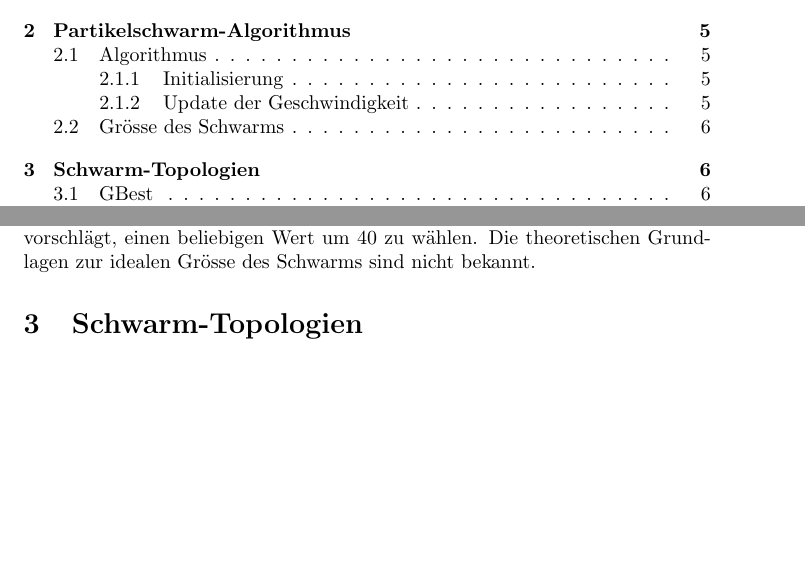
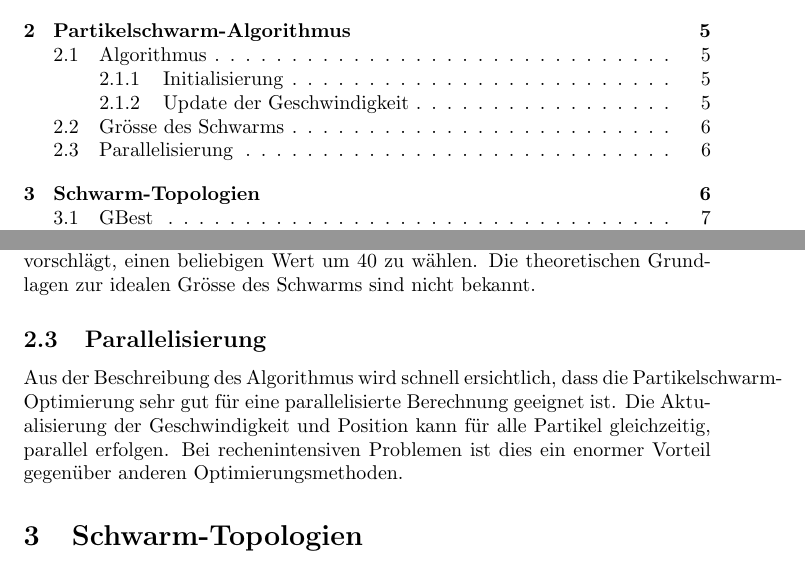
Before and after one commit to HBadertscher/ParticleSwarmOptimization, a LaTeX document (ParticleSwarmOptimization.tex, which reads sections/Partikelschwarmalgorithmus.tex): two parts of pages 3 and 8 of 13 before the commit and two parts of pages 3 and 8 of 14 after it, joined at a grey line, cut so that both start at the same text, the shorter picture padded with empty space. Compiled offline with pdfLaTeX; a LaTeX package or settings file that is missing is left out.

Commit message:
Parallelisierung

```diff
--- a/sections/Partikelschwarmalgorithmus.tex
+++ b/sections/Partikelschwarmalgorithmus.tex
@@ -48,10 +48,12 @@ Die Herleitung der neuen Geschwindigkeit lässt sich mittels virtuellen Punkten
 \end{figure}
 
 
-
 \subsection{Grösse des Schwarms}
 Über die ideale Grösse des Partikelschwarms lassen sich keine exakten Angaben machen. Gemäss \cite{Clerc-Standards} lässt sich die Grösse $S$ des Schwarms in Abhängigkeit der Dimension $D$ wie folgt ausdrücken.
 \begin{equation}
 	S = 10 + \left[ 2 \cdot \sqrt{D} \right]
 \end{equation}
 Die Näherung führt jedoch oft zu ungeeigneten Werten, weshalb Maurice Clerc vorschlägt, einen beliebigen Wert um $40$ zu wählen. Die theoretischen Grundlagen zur idealen Grösse des Schwarms sind nicht bekannt.
+
+\subsection{Parallelisierung}
+Aus der Beschreibung des Algorithmus wird schnell ersichtlich, dass die Partikelschwarm-Optimierung sehr gut für eine parallelisierte Berechnung geeignet ist. Die Aktualisierung der Geschwindigkeit und Position kann für alle Partikel gleichzeitig, parallel erfolgen. Bei rechenintensiven Problemen ist dies ein enormer Vorteil gegenüber anderen Optimierungsmethoden.
```
Also changed, not shown: ParticleSwarmOptimization.tex (line endings or trailing spaces).
